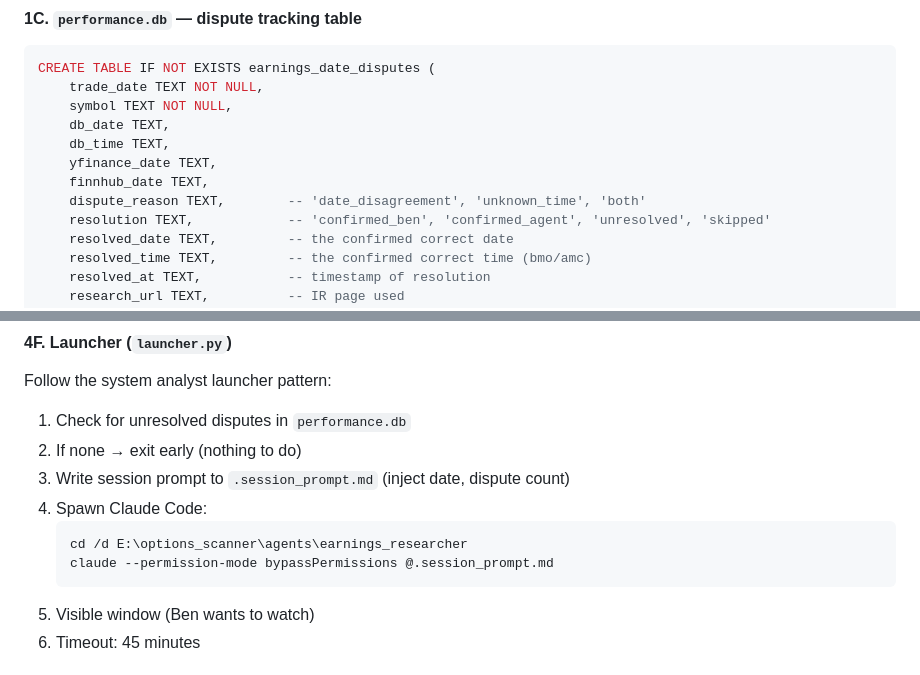
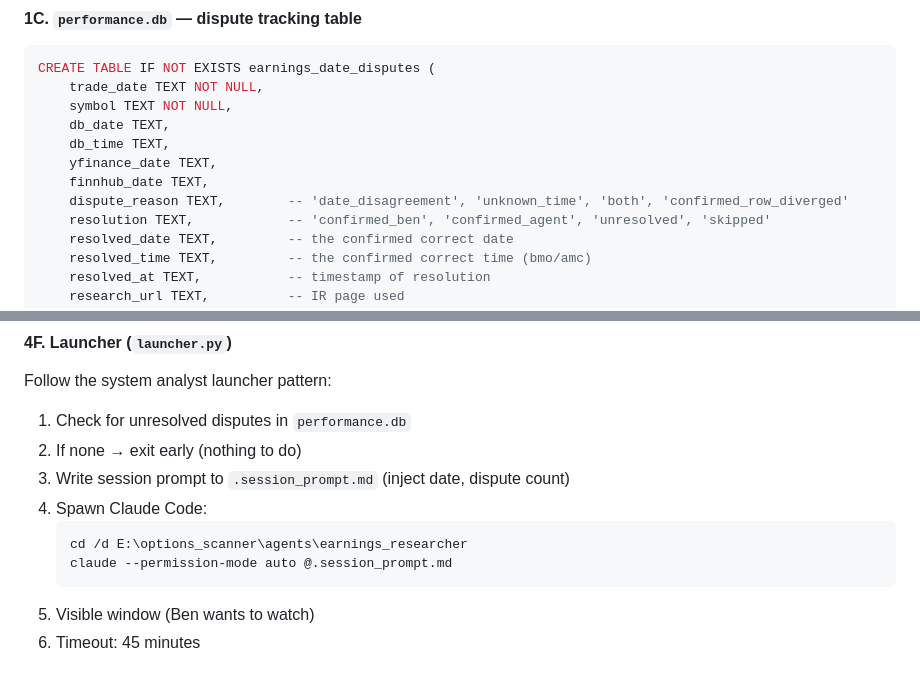
Before and after one commit to klmn800/options_scanner, a Markdown page: docs/earnings_date_confirmation/EXECUTION_PLAN.md, 2 parts joined by grey strips. GitHub-like rendering.

Commit message:
docs: update EXECUTION_PLAN dispute_reason list + earnings_researcher launcher command
- Add `confirmed_row_diverged` to the dispute_reason values comment
  (matches SA Proposal 021 implementation in 4189808).
- Earnings researcher launcher example switched from `bypassPermissions`
  to `auto` permission mode.

Co-Authored-By: Claude Opus 4.7 (1M context) <noreply@anthropic.com>

````diff
--- a/docs/earnings_date_confirmation/EXECUTION_PLAN.md
+++ b/docs/earnings_date_confirmation/EXECUTION_PLAN.md
@@ -55,7 +55,7 @@ CREATE TABLE IF NOT EXISTS earnings_date_disputes (
     db_time TEXT,
     yfinance_date TEXT,
     finnhub_date TEXT,
-    dispute_reason TEXT,        -- 'date_disagreement', 'unknown_time', 'both'
+    dispute_reason TEXT,        -- 'date_disagreement', 'unknown_time', 'both', 'confirmed_row_diverged'
     resolution TEXT,            -- 'confirmed_ben', 'confirmed_agent', 'unresolved', 'skipped'
     resolved_date TEXT,         -- the confirmed correct date
     resolved_time TEXT,         -- the confirmed correct time (bmo/amc)
@@ -249,7 +249,7 @@ Follow the system analyst launcher pattern:
 4. Spawn Claude Code:
    ```
    cd /d E:\options_scanner\agents\earnings_researcher
-   claude --permission-mode bypassPermissions @.session_prompt.md
+   claude --permission-mode auto @.session_prompt.md
    ```
 5. Visible window (Ben wants to watch)
 6. Timeout: 45 minutes
````
